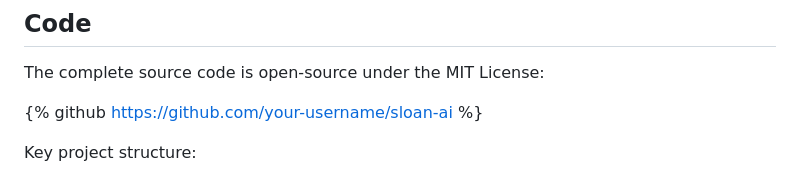
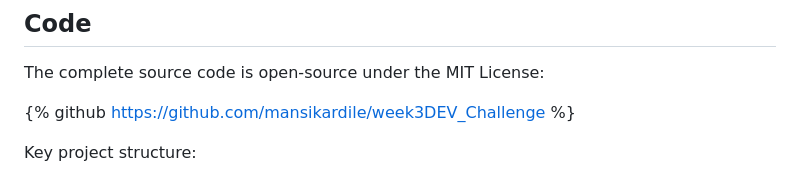
Before and after one commit to mansikardile/week3DEV_Challenge, a Markdown page: SUBMISSION.md, the part around the change. GitHub-like rendering.

```diff
--- a/SUBMISSION.md
+++ b/SUBMISSION.md
@@ -38,7 +38,7 @@ Here is SloanAI running in real-time, streaming local open-weight inference and
 
 The complete source code is open-source under the MIT License:
 
-{% github https://github.com/your-username/sloan-ai %}
+{% github https://github.com/mansikardile/week3DEV_Challenge %}
 
 Key project structure:
 - `server.js`: Lightweight, zero-dependency Node.js HTTP server hosting the static UI and proxying SSE streaming to local Ollama.
```
Also changed, not shown: README.md (+2 -2 lines).
